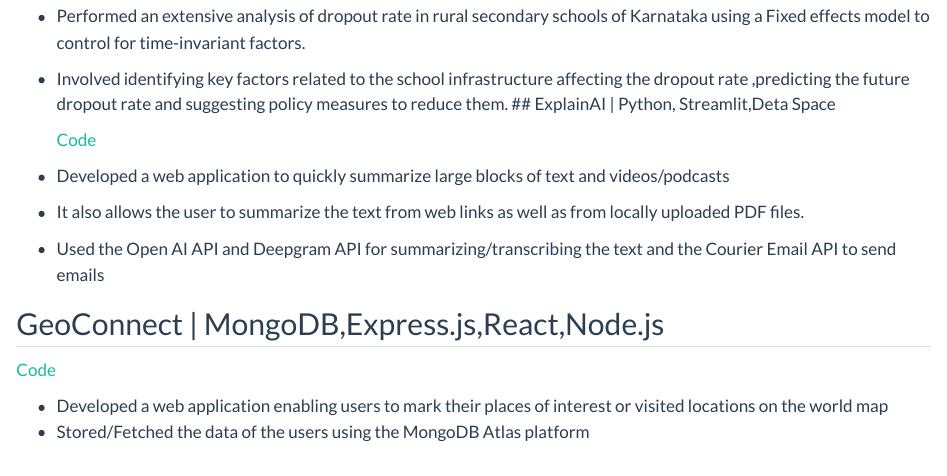
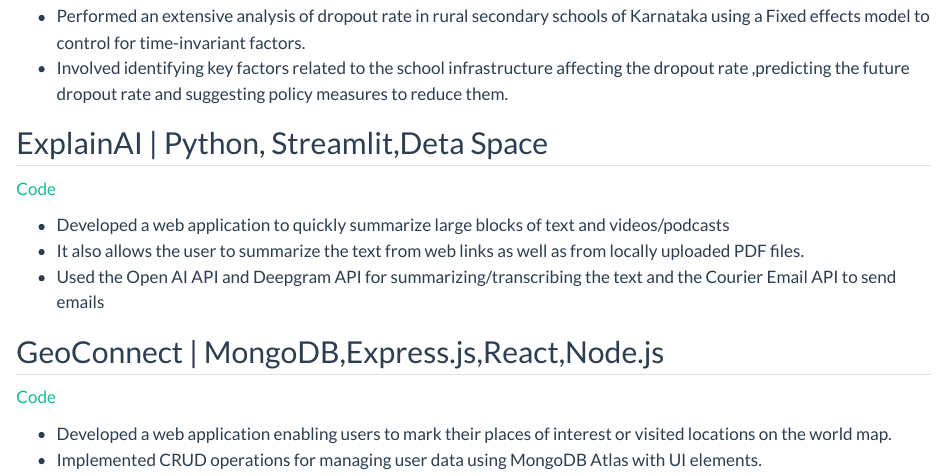
Before and after one commit to krmh04/krmh04.github.io, a Quarto document (projects/index.qmd): the page in a window 1100 px wide, from 170 px down. Rendered offline with R 4.5, knitr and Pandoc in place of Quarto, with nearby package versions.

Commit message:
update files

```diff
--- a/projects/index.qmd
+++ b/projects/index.qmd
@@ -23,5 +24,5 @@ title: Projects
 
   <a href="https://github.com/krmh04/GeoConnect" target="_blank">Code</a><br>
 
-- Developed a web application enabling users to mark their places of interest or visited locations on the world map
-- Stored/Fetched the data of the users using the MongoDB Atlas platform
+- Developed a web application enabling users to mark their places of interest or visited locations on the world map.
+- Implemented CRUD operations for managing user data using MongoDB Atlas with UI elements.
```
Also changed, not shown: docs/search.json, projects/index.qmd (3 more changed lines), 2 other files.
